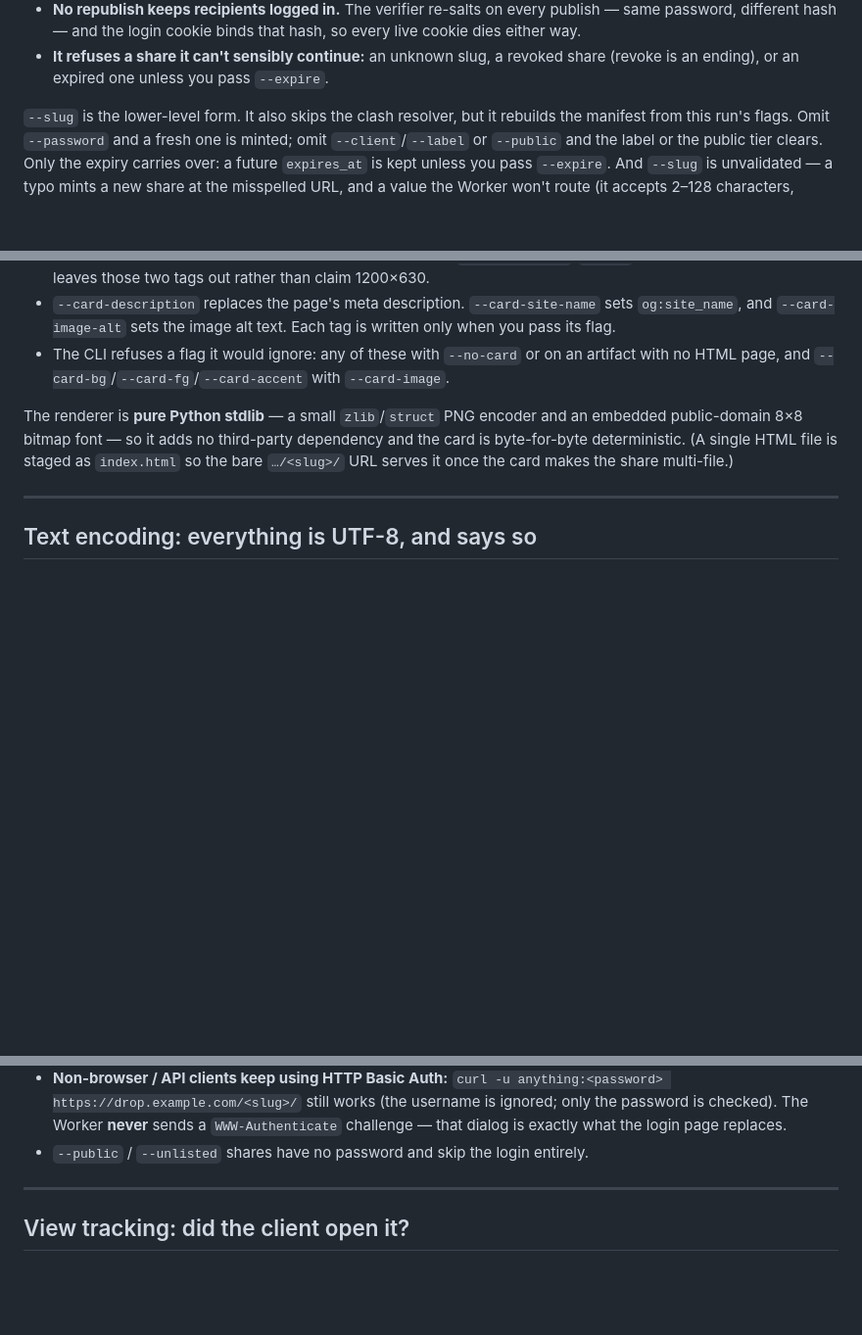
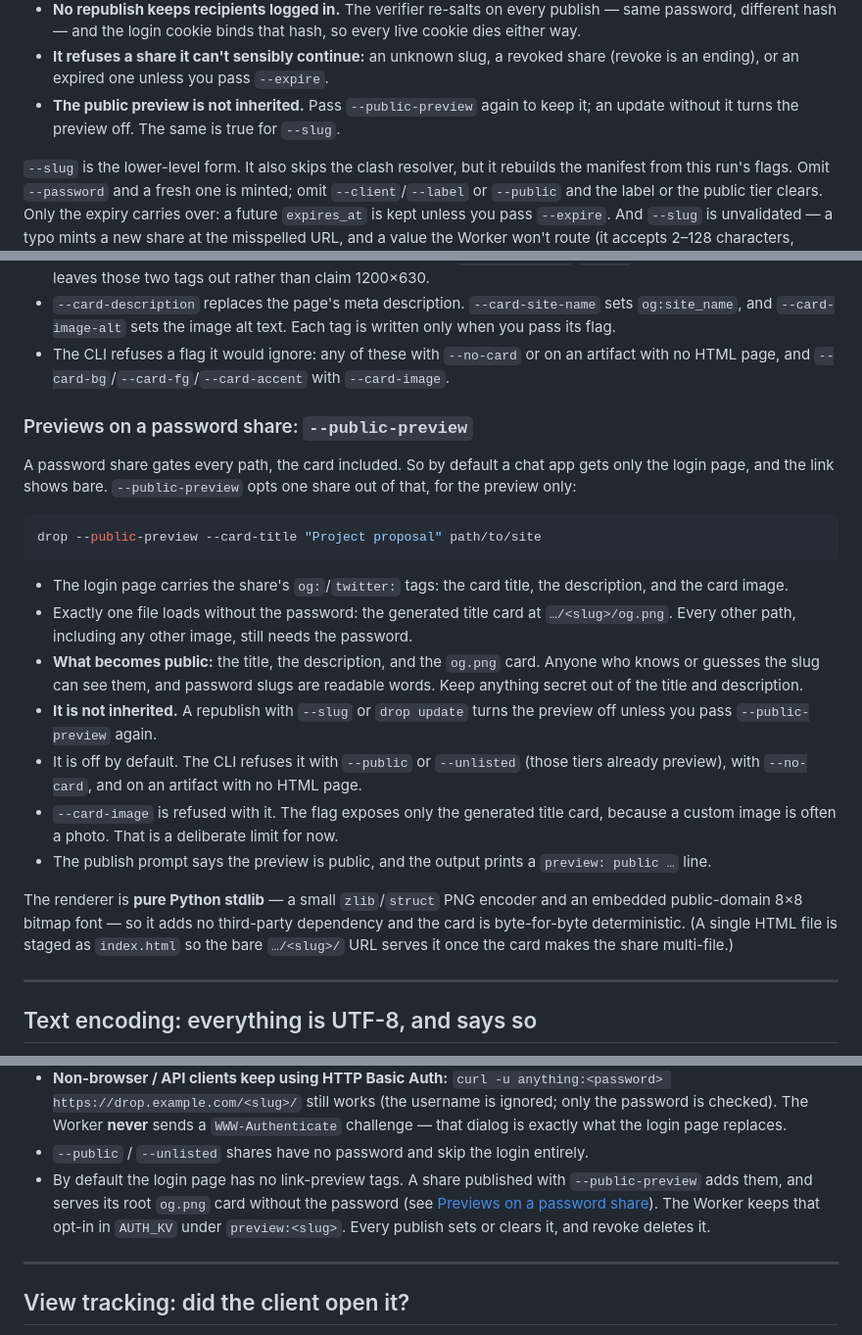
Before and after one commit to jonomatusky/drop, a Markdown page: README.md, 3 parts joined by grey strips. Shown at 98% size. Rendered like a GitHub page; blank space fills up the shorter version.

Commit message:
Document --public-preview for password shares
Co-Authored-By: Claude Opus 5.5 <noreply@anthropic.com>

````diff
--- a/README.md
+++ b/README.md
@@ -124,6 +124,8 @@ drop update acme-proposal-k7f3m9q2x8p4n6tz build/report.html   # unlisted: no pa
   so every live cookie dies either way.
 - **It refuses a share it can't sensibly continue:** an unknown slug, a revoked
   share (revoke is an ending), or an expired one unless you pass `--expire`.
+- **The public preview is not inherited.** Pass `--public-preview` again to keep
+  it; an update without it turns the preview off. The same is true for `--slug`.
 
 `--slug` is the lower-level form. It also skips the clash resolver, but it
 rebuilds the manifest from this run's flags. Omit `--password` and a fresh one is
@@ -225,6 +227,35 @@ drop --public --card-image hero.jpg \
 - The CLI refuses a flag it would ignore: any of these with `--no-card` or on an
   artifact with no HTML page, and
   `--card-bg`/`--card-fg`/`--card-accent` with `--card-image`.
+
+### Previews on a password share: `--public-preview`
+
+A password share gates every path, the card included. So by default a chat app
+gets only the login page, and the link shows bare. `--public-preview` opts one
+share out of that, for the preview only:
+
+```bash
+drop --public-preview --card-title "Project proposal" path/to/site
+```
+
+- The login page carries the share's `og:`/`twitter:` tags: the card title, the
+  description, and the card image.
+- Exactly one file loads without the password: the generated title card at
+  `…/<slug>/og.png`. Every other path, including any other image, still needs
+  the password.
+- **What becomes public:** the title, the description, and the `og.png` card.
+  Anyone who knows or guesses the slug can see them, and password slugs are
+  readable words. Keep anything secret out of the title and description.
+- **It is not inherited.** A republish with `--slug` or `drop update` turns the
+  preview off unless you pass `--public-preview` again.
+- It is off by default. The CLI refuses it with `--public` or `--unlisted`
+  (those tiers already preview), with `--no-card`, and on an artifact with no
+  HTML page.
+- `--card-image` is refused with it. The flag exposes only the generated title
+  card, because a custom image is often a photo. That is a deliberate limit for
+  now.
+- The publish prompt says the preview is public, and the output prints a
+  `preview: public …` line.
 
 The renderer is **pure Python stdlib** — a small `zlib`/`struct` PNG encoder and
 an embedded public-domain 8×8 bitmap font — so it adds no third-party dependency
@@ -507,6 +539,11 @@ only the share's label.
   `WWW-Authenticate` challenge — that dialog is exactly what the login page
   replaces.
 - `--public` / `--unlisted` shares have no password and skip the login entirely.
+- By default the login page has no link-preview tags. A share published with
+  `--public-preview` adds them, and serves its root `og.png` card without the
+  password (see [Previews on a password share](#previews-on-a-password-share---public-preview)).
+  The Worker keeps that opt-in in `AUTH_KV` under `preview:<slug>`. Every
+  publish sets or clears it, and revoke deletes it.
 
 ---
 
````
Also changed, not shown: other parts of README.md (+1 -0 lines), skills/drop/SKILL.md (+34 -6 lines).
